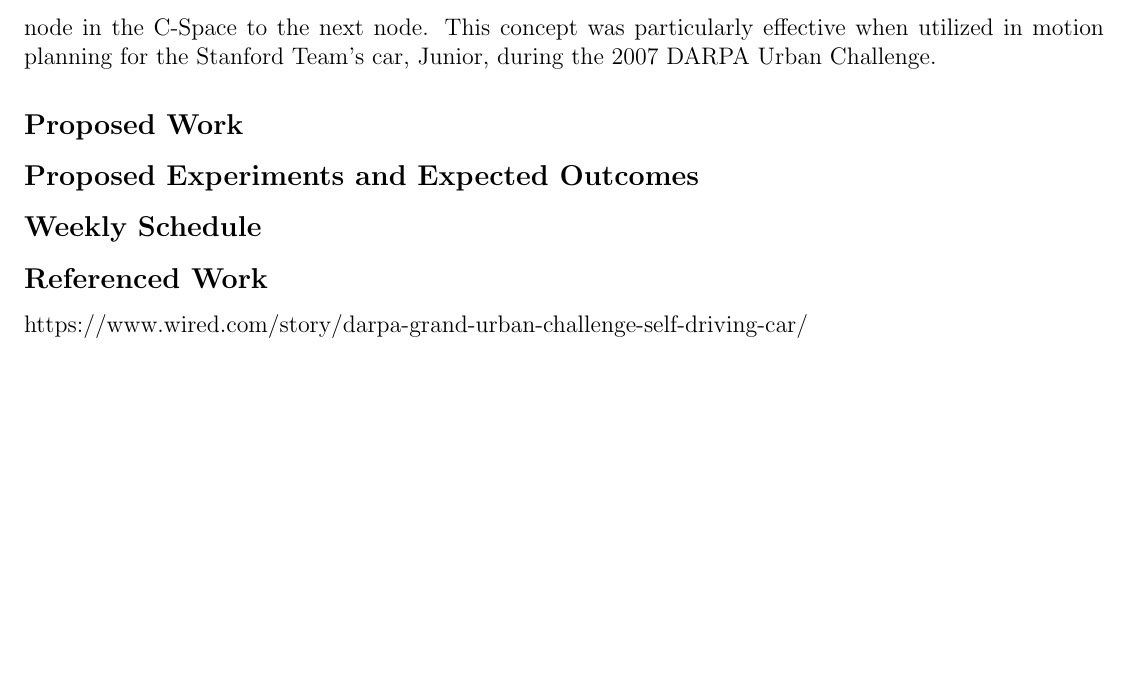
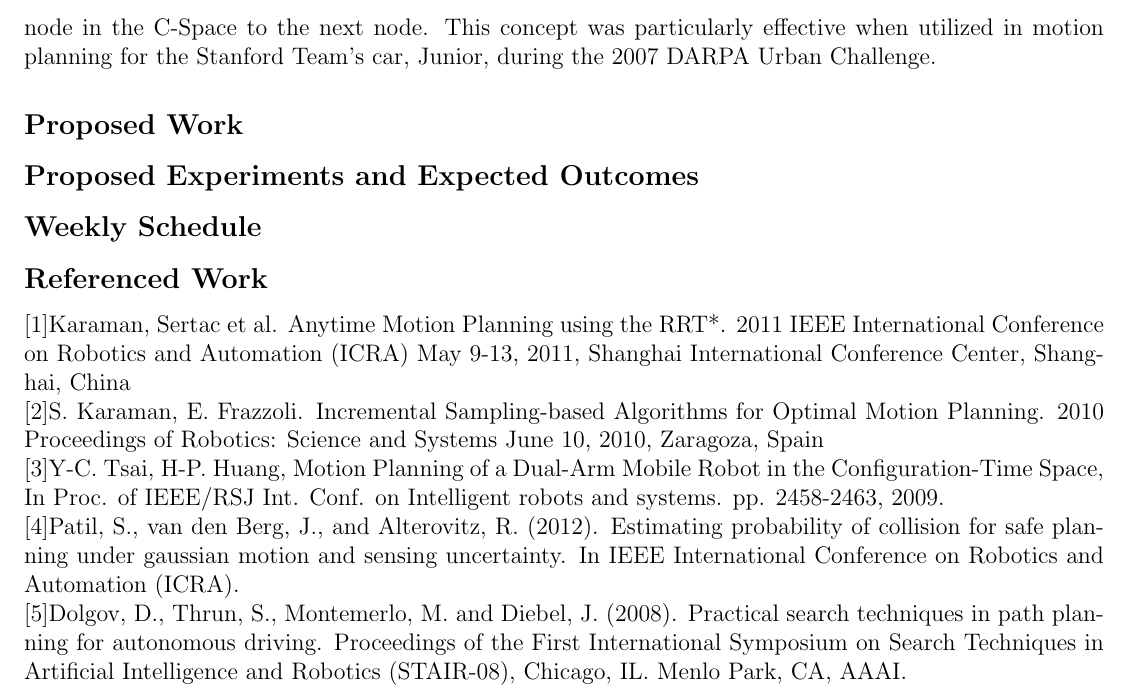
Before and after one commit to ajaayc/Probability-of-Collision-for-Safe-Planning, a LaTeX document (proposal/proposal.tex): part of page 2 of 2, cut so that both start at the same text, the shorter picture padded with empty space. Compiled offline with pdfLaTeX.

Commit message:
finished introduction with citations

```diff
--- a/proposal/proposal.tex
+++ b/proposal/proposal.tex
@@ -32,6 +32,10 @@ This proposal seeks to explore any-time motion planning for autonomous vehicles
 \subsection*{Weekly Schedule}
 
 \subsection*{Referenced Work}
-https://www.wired.com/story/darpa-grand-urban-challenge-self-driving-car/
+            $[1]$Karaman, Sertac et al. Anytime Motion Planning using the RRT*. 2011 IEEE International Conference on Robotics and Automation (ICRA) May 9-13, 2011, Shanghai International Conference Center, Shanghai, China\\
+            $[2]$S. Karaman, E. Frazzoli. Incremental Sampling-based Algorithms for Optimal Motion Planning. 2010 Proceedings of Robotics: Science and Systems June 10, 2010, Zaragoza, Spain\\
+            $[3]$Y-C. Tsai, H-P. Huang, Motion Planning of a Dual-Arm Mobile Robot in the Configuration-Time Space, In Proc. of IEEE/RSJ Int. Conf. on Intelligent robots and systems. pp. 2458-2463, 2009. \\
+            $[4]$Patil, S., van den Berg, J., and Alterovitz, R. (2012). Estimating probability of collision for safe planning under gaussian motion and sensing uncertainty. In IEEE International Conference on Robotics and Automation (ICRA).\\
+            $[5]$Dolgov, D., Thrun, S., Montemerlo, M. and Diebel, J. (2008). Practical search techniques in path planning for autonomous driving. Proceedings of the First International Symposium on Search Techniques in Artificial Intelligence and Robotics (STAIR-08), Chicago, IL. Menlo Park, CA, AAAI.\\
 
 \end{document}
```
Also changed, not shown: proposal/proposal.pdf.
